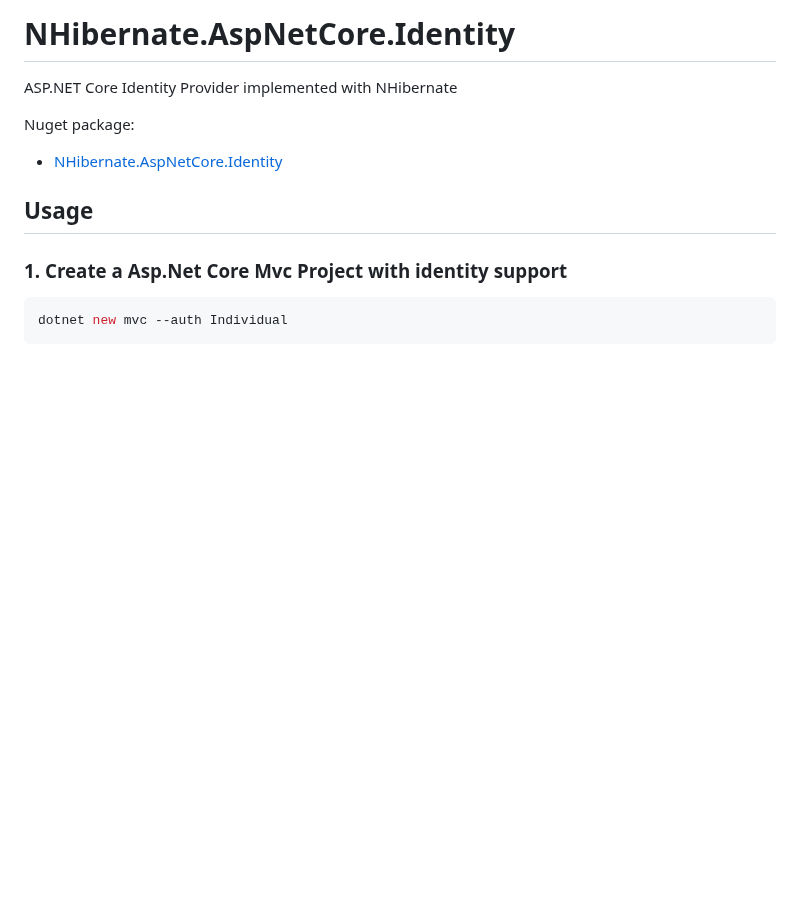
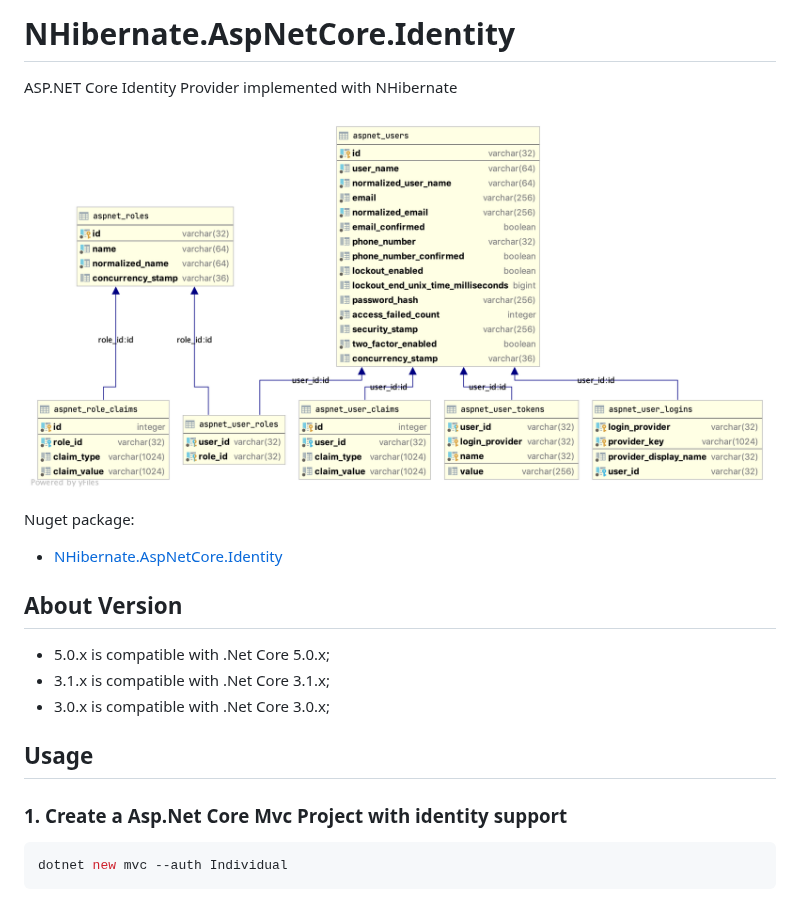
Before and after one commit to nhibernate/NHibernate.AspNetCore.Identity, a Markdown page: README.md, the part around the change. GitHub-like rendering; pictures changed too: database/db_schema.png (added); blank space fills up the shorter version.

```diff
--- a/README.md
+++ b/README.md
@@ -2,9 +2,17 @@
 
 ASP.NET Core Identity Provider implemented with NHibernate
 
+![Database diagram](./database/db_schema.png)
+
 Nuget package:
 
 - [NHibernate.AspNetCore.Identity](https://www.nuget.org/packages/NHibernate.AspNetCore.Identity/)
+
+## About Version
+
+- 5.0.x is compatible with .Net Core 5.0.x;
+- 3.1.x is compatible with .Net Core 3.1.x;
+- 3.0.x is compatible with .Net Core 3.0.x;
 
 ## Usage
 
```
